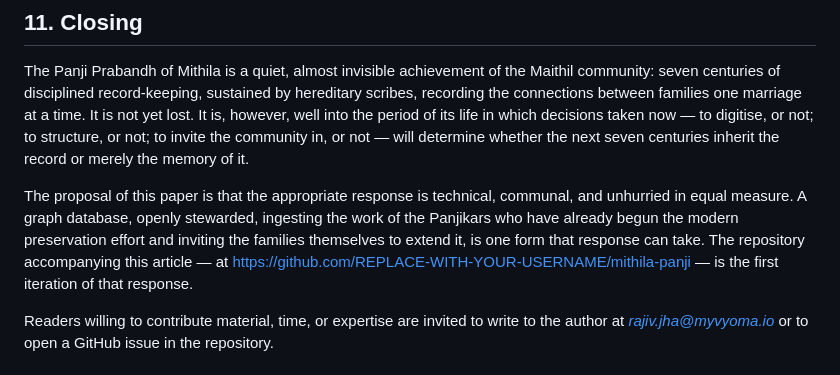
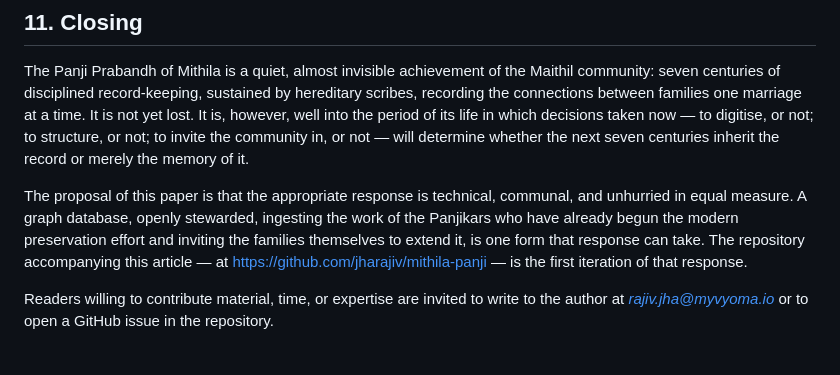
Before and after one commit to jharajiv/mithila-panji, a Markdown page: docs/article.md, the part around one of its changes. GitHub-like rendering.

```diff
--- a/docs/article.md
+++ b/docs/article.md
@@ -143,7 +143,7 @@ This is not a project that one person can carry, and it is not appropriate that
 
 The Panji Prabandh of Mithila is a quiet, almost invisible achievement of the Maithil community: seven centuries of disciplined record-keeping, sustained by hereditary scribes, recording the connections between families one marriage at a time. It is not yet lost. It is, however, well into the period of its life in which decisions taken now — to digitise, or not; to structure, or not; to invite the community in, or not — will determine whether the next seven centuries inherit the record or merely the memory of it.
 
-The proposal of this paper is that the appropriate response is technical, communal, and unhurried in equal measure. A graph database, openly stewarded, ingesting the work of the Panjikars who have already begun the modern preservation effort and inviting the families themselves to extend it, is one form that response can take. The repository accompanying this article — at https://github.com/REPLACE-WITH-YOUR-USERNAME/mithila-panji — is the first iteration of that response.
+The proposal of this paper is that the appropriate response is technical, communal, and unhurried in equal measure. A graph database, openly stewarded, ingesting the work of the Panjikars who have already begun the modern preservation effort and inviting the families themselves to extend it, is one form that response can take. The repository accompanying this article — at https://github.com/jharajiv/mithila-panji — is the first iteration of that response.
 
 Readers willing to contribute material, time, or expertise are invited to write to the author at *rajiv.jha@myvyoma.io* or to open a GitHub issue in the repository.
 
```
Also changed, not shown: other parts of docs/article.md (+1 -1 lines).
